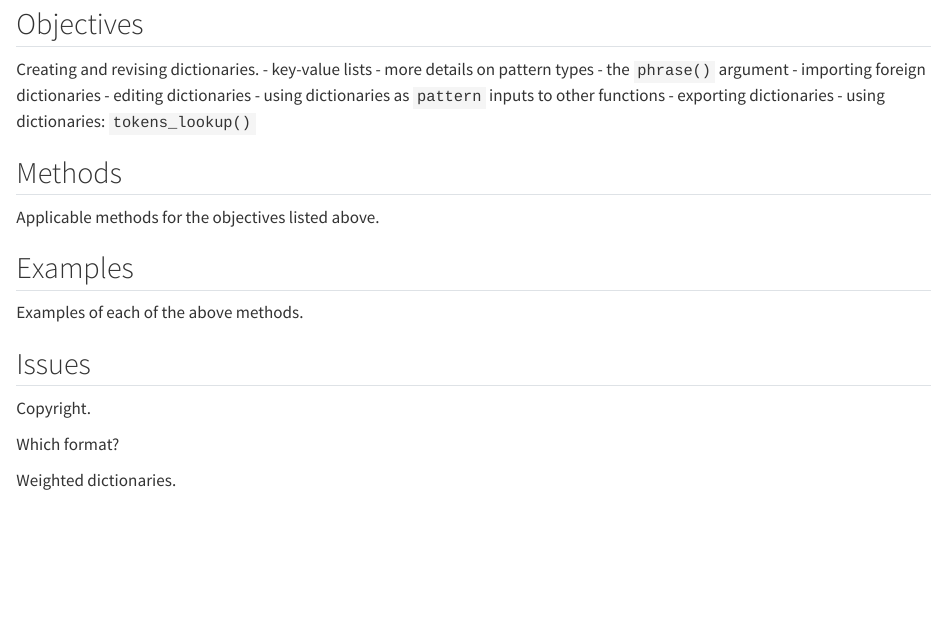
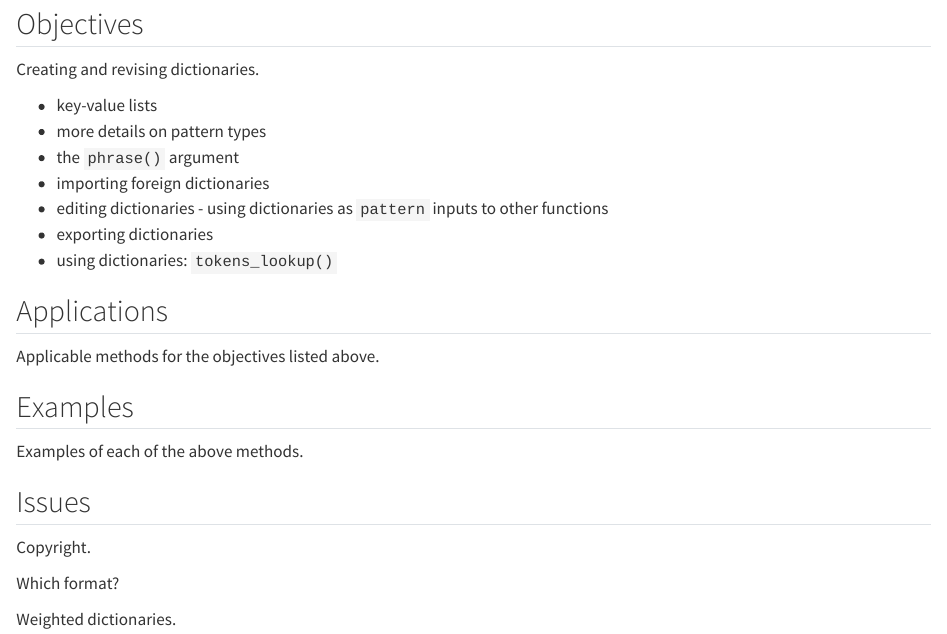
Before and after one commit to quanteda/Text-Analysis-Using-R, a Quarto document (12-quanteda-dictionaries.qmd): the page in a window 1100 px wide, from 70 px down. Rendered offline with R 4.5, knitr and Pandoc in place of Quarto, with nearby package versions.

Commit message:
Build book

```diff
--- a/12-quanteda-dictionaries.qmd
+++ b/12-quanteda-dictionaries.qmd
@@ -2,9 +2,18 @@
 
 ## Objectives
 
-Creating and revising dictionaries. - key-value lists - more details on pattern types - the `phrase()` argument - importing foreign dictionaries - editing dictionaries - using dictionaries as `pattern` inputs to other functions - exporting dictionaries - using dictionaries: `tokens_lookup()`
+Creating and revising dictionaries.
 
-## Methods
+- key-value lists
+- more details on pattern types
+- the `phrase()` argument
+- importing foreign dictionaries
+- editing dictionaries -
+using dictionaries as `pattern` inputs to other functions
+- exporting dictionaries
+- using dictionaries: `tokens_lookup()`
+
+## Applications
 
 Applicable methods for the objectives listed above.
 
```
Also changed, not shown: 13 other files.
